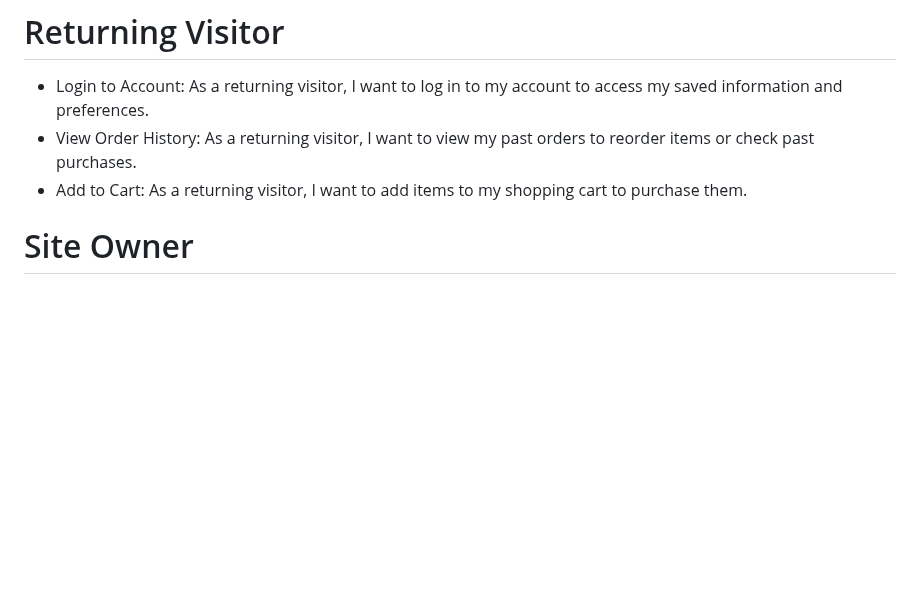
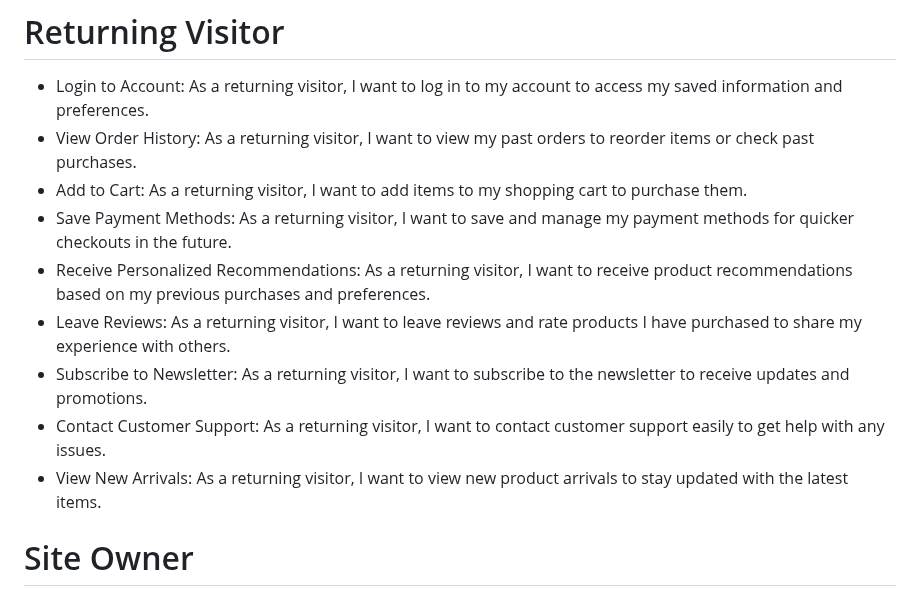
Before and after one commit to AbdulSyed05/style-street, a Markdown page: README.md, the part around the change. GitHub-like rendering; blank space fills up the shorter version.

Commit message:
Add returning visitor stories to readme

```diff
--- a/README.md
+++ b/README.md
@@ -46,6 +46,12 @@ Discover a seamless shopping experience with Style Street, the cutting-edge e-co
 - Login to Account: As a returning visitor, I want to log in to my account to access my saved information and preferences.
 - View Order History: As a returning visitor, I want to view my past orders to reorder items or check past purchases.
 - Add to Cart: As a returning visitor, I want to add items to my shopping cart to purchase them.
+- Save Payment Methods: As a returning visitor, I want to save and manage my payment methods for quicker checkouts in the future.
+- Receive Personalized Recommendations: As a returning visitor, I want to receive product recommendations based on my previous purchases and preferences.
+- Leave Reviews: As a returning visitor, I want to leave reviews and rate products I have purchased to share my experience with others.
+- Subscribe to Newsletter: As a returning visitor, I want to subscribe to the newsletter to receive updates and promotions.
+- Contact Customer Support: As a returning visitor, I want to contact customer support easily to get help with any issues.
+- View New Arrivals: As a returning visitor, I want to view new product arrivals to stay updated with the latest items.
 
 # Site Owner
 - Manage Products: As a site owner, I want to add, update, or remove products to keep the inventory current.
```
